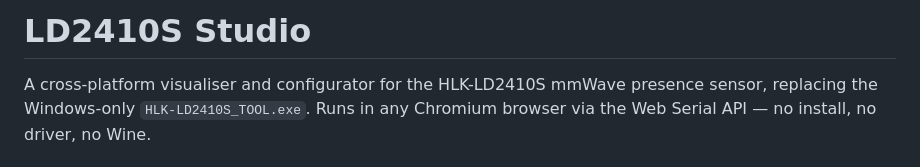
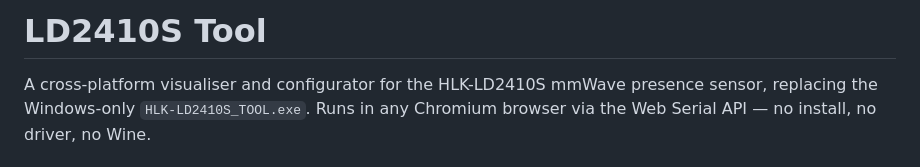
Before and after one commit to nawotech/ld2410s-tool, a Markdown page: README.md, the part around the change. GitHub-like rendering.

```diff
--- a/README.md
+++ b/README.md
@@ -1,4 +1,4 @@
-# LD2410S Studio
+# LD2410S Tool
 
 A cross-platform visualiser and configurator for the HLK-LD2410S mmWave presence sensor,
 replacing the Windows-only `HLK-LD2410S_TOOL.exe`. Runs in any Chromium browser via the
```
